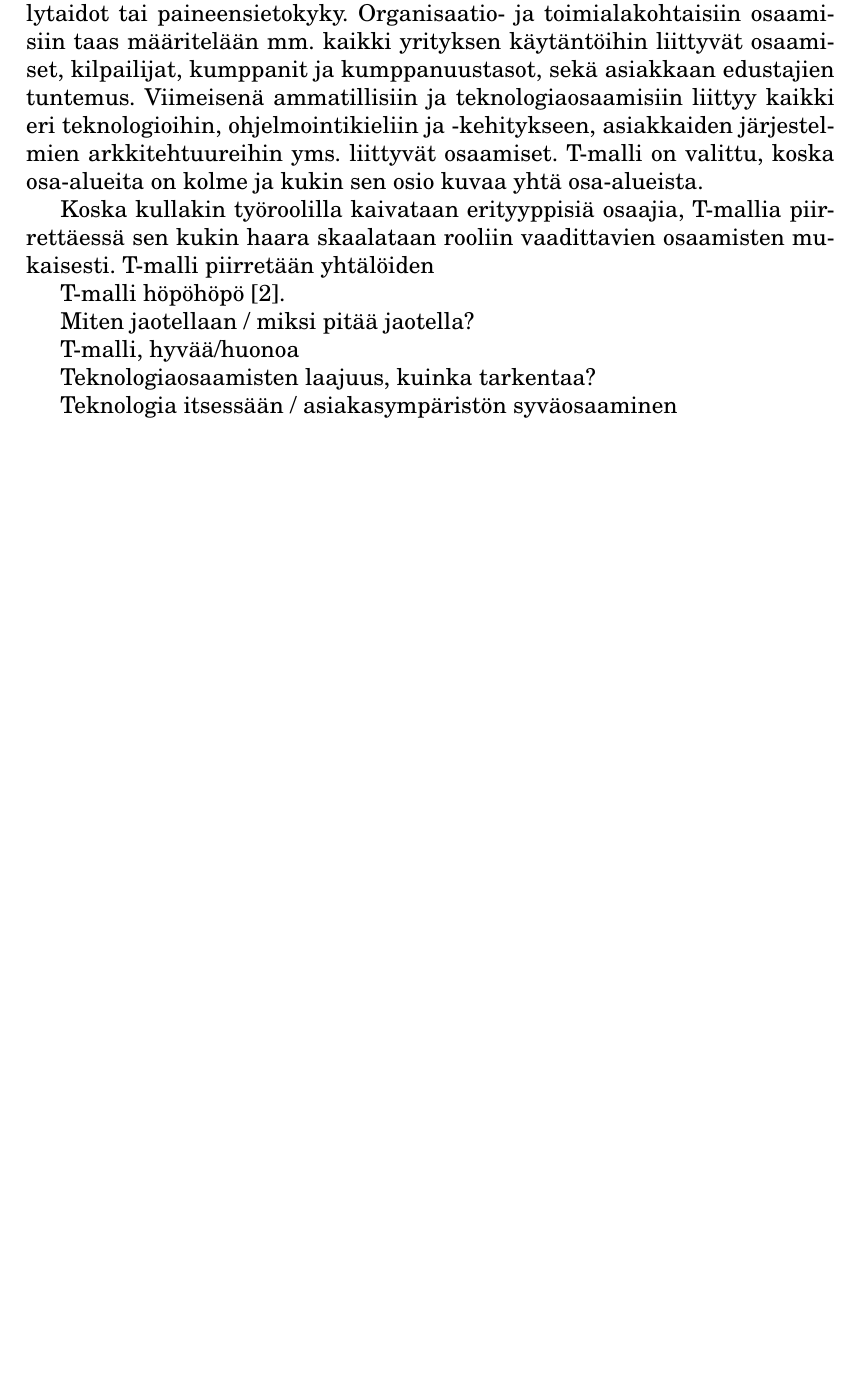
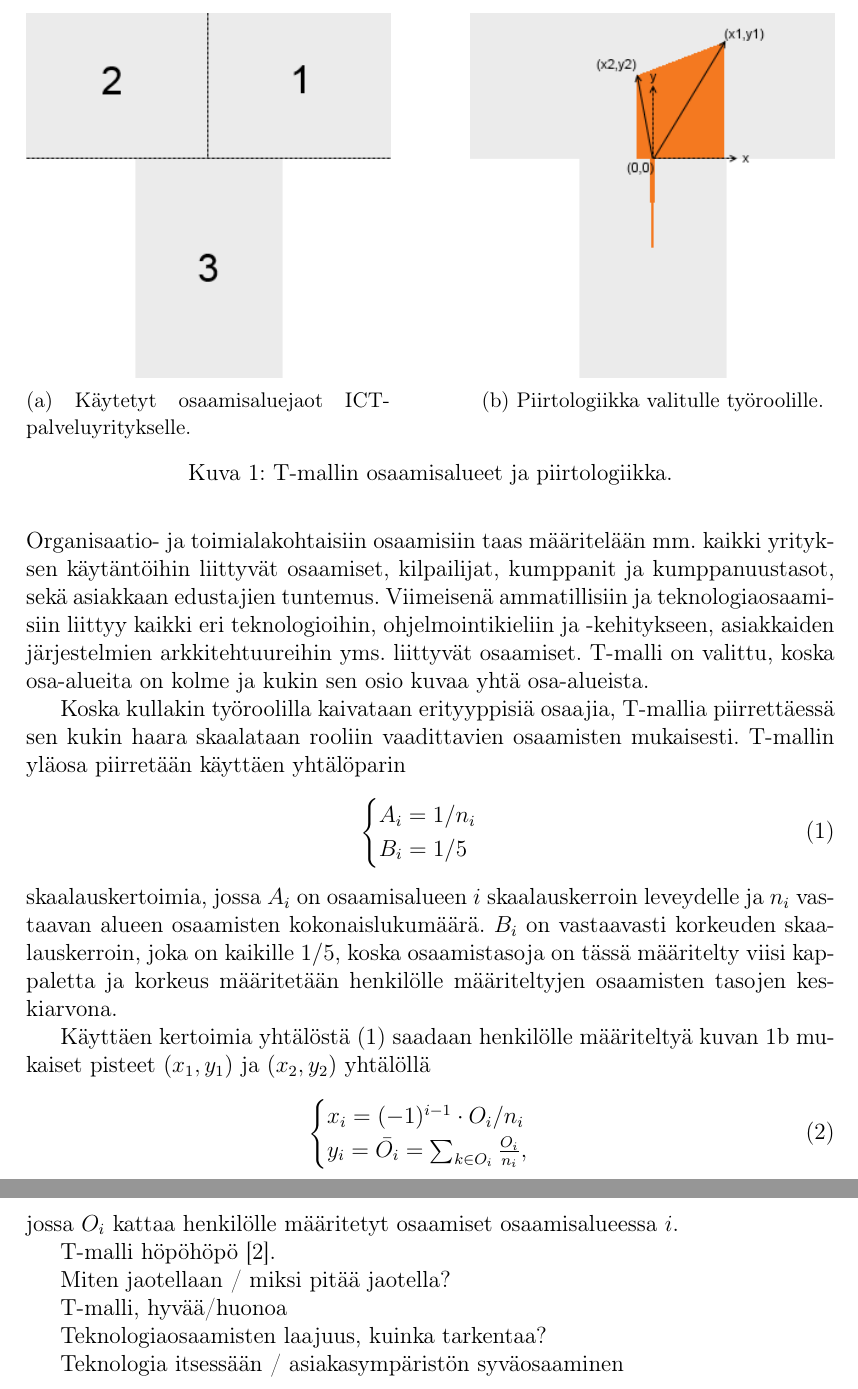
Before and after one commit to sMiik/Opintosettej, a LaTeX document (Seminaari/seminaari.tex): part of page 7 of 11 before the commit and two parts of pages 6 and 7 of 11 after it, the two joined at a grey line, cut at the place of the change, the shorter picture padded with empty space. The pictures show the PDF file Seminaari/seminaari.pdf that the author committed with the source.

Commit message:
Added some figures, equations (symbols wrong) etc

```diff
--- a/Seminaari/seminaari.tex
+++ b/Seminaari/seminaari.tex
@@ -116,3 +114 @@ Koska kullakin työroolilla kaivataan erityyppisiä osaajia, T-mallia piirrettä
-\begin{equation}
-\label{Tscaleconstants}
-\begin{cases}
+\begin{figure}[t]
@@ -126,3 +115,3 @@ B_1 = B_2 = \fraq{1}{5} \\
 	\centering
-	\begin{subfigure}[b]{0.5\textwidth}
+	\begin{subfigure}[t]{0.45\textwidth}
 		\includegraphics[width=\textwidth]{T_areas.png}
@@ -130,2 +119,4 @@ B_1 = B_2 = \fraq{1}{5} \\
 		\label{fig:Tareas}
 	\end{subfigure}
+	\hfill
+	\begin{subfigure}[t]{0.45\textwidth}
@@ -133,4 +123,4 @@ B_1 = B_2 = \fraq{1}{5} \\
 		\includegraphics[width=\textwidth]{T_drawing_logics.png}
-		\caption{T-mallin piirtologiikka valitulle työroolille.}
+		\caption{Piirtologiikka valitulle työroolille.}
 		\label{fig:Tlogics}
 	\end{subfigure}
@@ -137,4 +128,22 @@ B_1 = B_2 = \fraq{1}{5} \\
 \end{figure}
+
+Koska kullakin työroolilla kaivataan erityyppisiä osaajia, T-mallia piirrettäessä sen kukin haara skaalataan rooliin vaadittavien osaamisten mukaisesti. T-mallin yläosa piirretään käyttäen yhtälöparin %\eqref{Tlogics_optim} ja \eqref{Tlogics} mukaisella logiikalla, joka on myös esitetty kuvassa \ref{fig:Tlogics}. Taustalla näkyvä harmaa T on valitun työroolin ``optimi-T,'' joka pitää sisällään kaikki työroolin osaamiset. Harmaa T-malli skaalataan osaamisten lukumäärien mukaisesti symmetriseksi yhtälön \eqref{Tscaleconstants} mukaisesti ja näin saatuja skaalauskertoimia käytetään henkilön T-mallin piirrossa. Yhtälön \eqref{Tscaleconstants} muuttuja $A_1$ on skaalauskerroin henkilökohtaisten kyvykkyyksien leveydelle, $A_2$ vastaavasti organisaatio- ja toimialakohtaisten osaamisten leveyksille ja $B_1$ sekä $B_2$ vastaavat korkeusskaalaimet.
+\begin{equation}
+\begin{cases}
+A_i = 1/n_i \\
+B_i = 1/5 \\
+\end{cases}
+\label{Tscaleconstants}
+\end{equation} skaalauskertoimia, jossa $A_i$ on osaamisalueen $i$ skaalauskerroin leveydelle ja $n_i$ vastaavan alueen osaamisten kokonaislukumäärä. $B_i$ on vastaavasti korkeuden skaalauskerroin, joka on kaikille $1/5$, koska osaamistasoja on tässä määritelty viisi kappaletta ja korkeus määritetään henkilölle määriteltyjen osaamisten tasojen keskiarvona.
+
+Käyttäen kertoimia yhtälöstä \eqref{Tscaleconstants} saadaan henkilölle määriteltyä kuvan \ref{fig:Tlogics} mukaiset pisteet $(x_1, y_1)$ ja $(x_2, y_2)$ yhtälöllä
+\begin{equation}
+\begin{cases}
+x_i = (-1)^{i-1} \cdot O_i / n_i \\
+y_i = \bar{O_i} = \sum_{k \in O_i} \frac{O_i}{n_i}, \\
+\end{cases}
+\end{equation} jossa $O_i$ kattaa henkilölle määritetyt osaamiset osaamisalueessa $i$.
+
 
 T-malli höpöhöpö \cite{T-malli}.
 
```
Also changed, not shown: Seminaari/seminaari.pdf, Seminaari/seminaari.tex (23 more changed lines).
